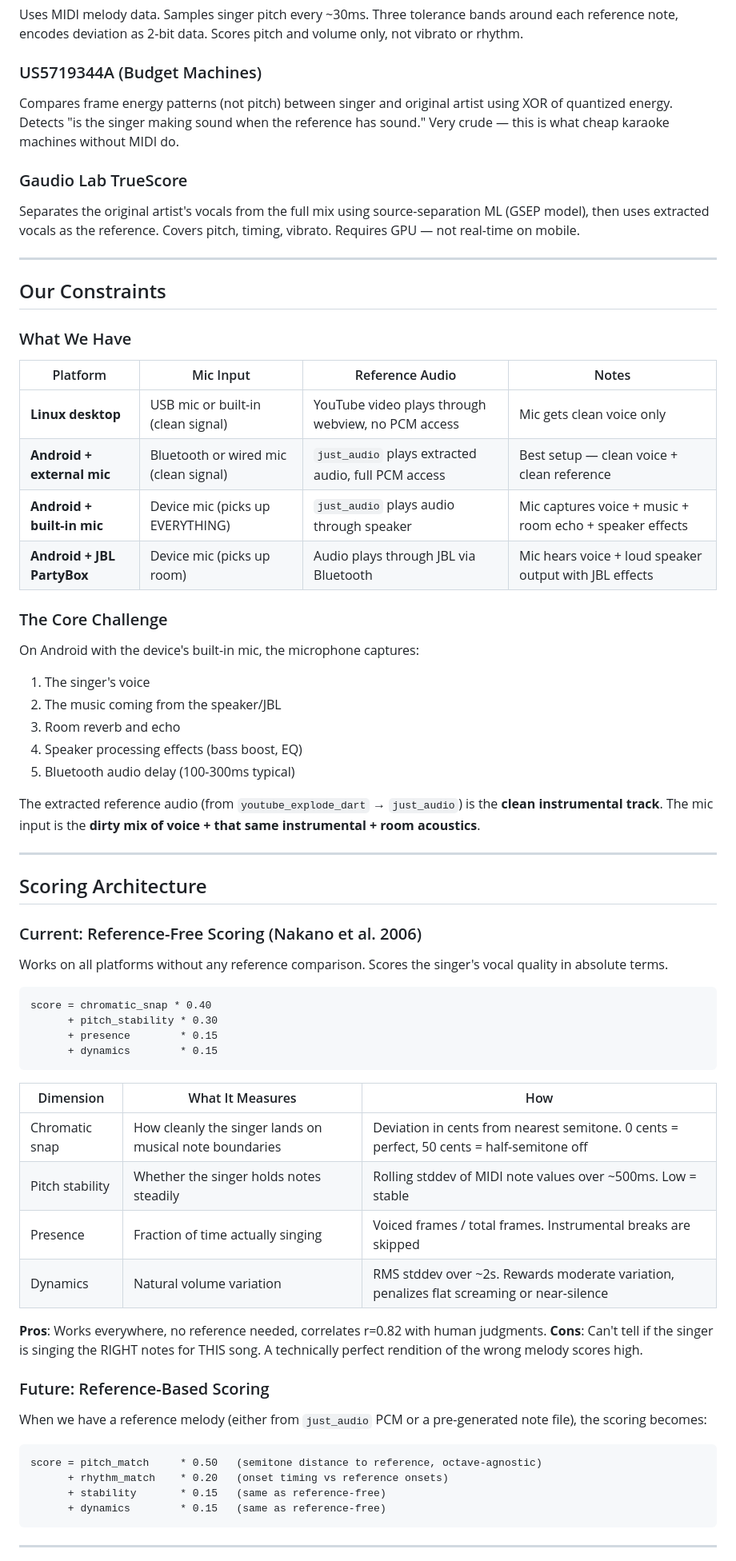
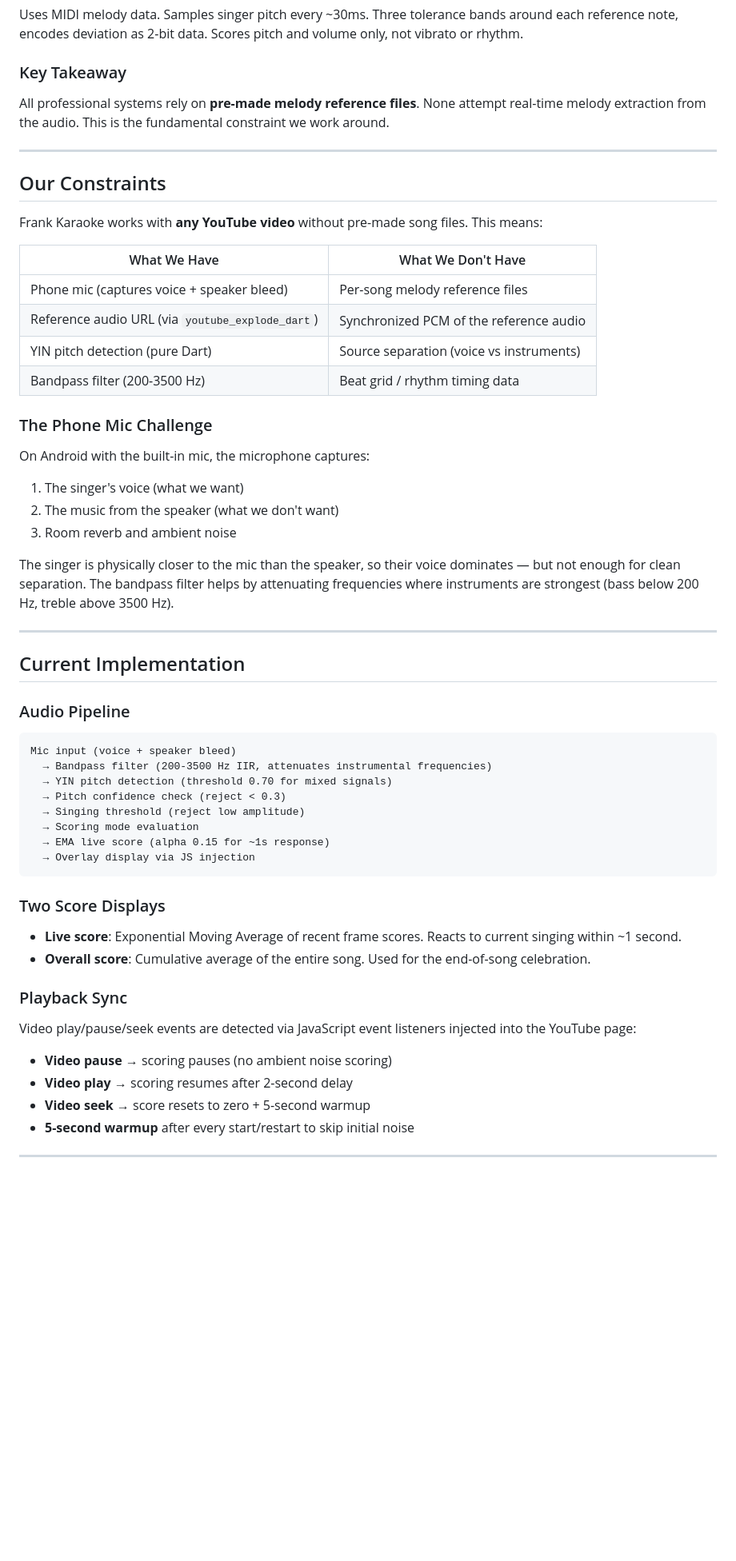
Before and after one commit to akitaonrails/frank_karaoke, a Markdown page: docs/scoring.md, the part around one of its changes. Shown at 80% size. Rendered like a GitHub page; blank space fills up the shorter version.

````diff
--- a/docs/scoring.md
+++ b/docs/scoring.md
@@ -36,73 +38,61 @@ Pitch `5` = MIDI 65 (F4). Scoring: quantize singer's pitch to nearest semitone,
 
 Uses MIDI melody data. Samples singer pitch every ~30ms. Three tolerance bands around each reference note, encodes deviation as 2-bit data. Scores pitch and volume only, not vibrato or rhythm.
 
-### US5719344A (Budget Machines)
+### Key Takeaway
 
-Compares frame energy patterns (not pitch) between singer and original artist using XOR of quantized energy. Detects "is the singer making sound when the reference has sound." Very crude — this is what cheap karaoke machines without MIDI do.
-
-### Gaudio Lab TrueScore
-
-Separates the original artist's vocals from the full mix using source-separation ML (GSEP model), then uses extracted vocals as the reference. Covers pitch, timing, vibrato. Requires GPU — not real-time on mobile.
+All professional systems rely on **pre-made melody reference files**. None attempt real-time melody extraction from the audio. This is the fundamental constraint we work around.
 
 ---
 
 ## Our Constraints
 
-### What We Have
+Frank Karaoke works with **any YouTube video** without pre-made song files. This means:
 
-| Platform | Mic Input | Reference Audio | Notes |
-|---|---|---|---|
-| **Linux desktop** | USB mic or built-in (clean signal) | YouTube video plays through webview, no PCM access | Mic gets clean voice only |
-| **Android + external mic** | Bluetooth or wired mic (clean signal) | `just_audio` plays extracted audio, full PCM access | Best setup — clean voice + clean reference |
-| **Android + built-in mic** | Device mic (picks up EVERYTHING) | `just_audio` plays audio through speaker | Mic captures voice + music + room echo + speaker effects |
-| **Android + JBL PartyBox** | Device mic (picks up room) | Audio plays through JBL via Bluetooth | Mic hears voice + loud speaker output with JBL effects |
+| What We Have | What We Don't Have |
+|---|---|
+| Phone mic (captures voice + speaker bleed) | Per-song melody reference files |
+| Reference audio URL (via `youtube_explode_dart`) | Synchronized PCM of the reference audio |
+| YIN pitch detection (pure Dart) | Source separation (voice vs instruments) |
+| Bandpass filter (200-3500 Hz) | Beat grid / rhythm timing data |
 
-### The Core Challenge
+### The Phone Mic Challenge
 
-On Android with the device's built-in mic, the microphone captures:
-1. The singer's voice
-2. The music coming from the speaker/JBL
-3. Room reverb and echo
-4. Speaker processing effects (bass boost, EQ)
-5. Bluetooth audio delay (100-300ms typical)
+On Android with the built-in mic, the microphone captures:
+1. The singer's voice (what we want)
+2. The music from the speaker (what we don't want)
+3. Room reverb and ambient noise
 
-The extracted reference audio (from `youtube_explode_dart` → `just_audio`) is the **clean instrumental track**. The mic input is the **dirty mix of voice + that same instrumental + room acoustics**.
+The singer is physically closer to the mic than the speaker, so their voice dominates — but not enough for clean separation. The bandpass filter helps by attenuating frequencies where instruments are strongest (bass below 200 Hz, treble above 3500 Hz).
 
 ---
 
-## Scoring Architecture
+## Current Implementation
 
-### Current: Reference-Free Scoring (Nakano et al. 2006)
-
-Works on all platforms without any reference comparison. Scores the singer's vocal quality in absolute terms.
+### Audio Pipeline
 
 ```
-score = chromatic_snap * 0.40
-      + pitch_stability * 0.30
-      + presence        * 0.15
-      + dynamics        * 0.15
+Mic input (voice + speaker bleed)
+  → Bandpass filter (200-3500 Hz IIR, attenuates instrumental frequencies)
+  → YIN pitch detection (threshold 0.70 for mixed signals)
+  → Pitch confidence check (reject < 0.3)
+  → Singing threshold (reject low amplitude)
+  → Scoring mode evaluation
+  → EMA live score (alpha 0.15 for ~1s response)
+  → Overlay display via JS injection
 ```
 
-| Dimension | What It Measures | How |
-|---|---|---|
-| Chromatic snap | How cleanly the singer lands on musical note boundaries | Deviation in cents from nearest semitone. 0 cents = perfect, 50 cents = half-semitone off |
-| Pitch stability | Whether the singer holds notes steadily | Rolling stddev of MIDI note values over ~500ms. Low = stable |
-| Presence | Fraction of time actually singing | Voiced frames / total frames. Instrumental breaks are skipped |
-| Dynamics | Natural volume variation | RMS stddev over ~2s. Rewards moderate variation, penalizes flat screaming or near-silence |
+### Two Score Displays
 
-**Pros**: Works everywhere, no reference needed, correlates r=0.82 with human judgments.
-**Cons**: Can't tell if the singer is singing the RIGHT notes for THIS song. A technically perfect rendition of the wrong melody scores high.
+- **Live score**: Exponential Moving Average of recent frame scores. Reacts to current singing within ~1 second.
+- **Overall score**: Cumulative average of the entire song. Used for the end-of-song celebration.
 
-### Future: Reference-Based Scoring
+### Playback Sync
 
-When we have a reference melody (either from `just_audio` PCM or a pre-generated note file), the scoring becomes:
-
-```
-score = pitch_match     * 0.50   (semitone distance to reference, octave-agnostic)
-      + rhythm_match    * 0.20   (onset timing vs reference onsets)
-      + stability       * 0.15   (same as reference-free)
-      + dynamics        * 0.15   (same as reference-free)
-```
+Video play/pause/seek events are detected via JavaScript event listeners injected into the YouTube page:
+- **Video pause** → scoring pauses (no ambient noise scoring)
+- **Video play** → scoring resumes after 2-second delay
+- **Video seek** → score resets to zero + 5-second warmup
+- **5-second warmup** after every start/restart to skip initial noise
 
 ---
 
````
Also changed, not shown: other parts of docs/scoring.md (+111 -176 lines).
